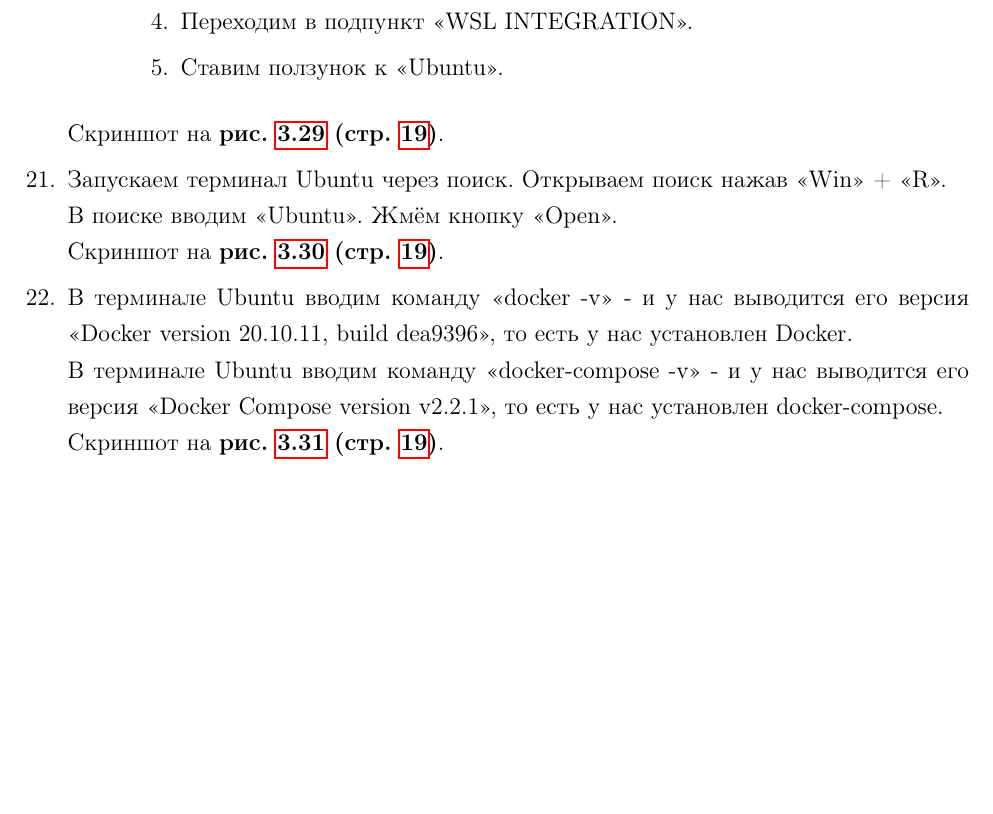
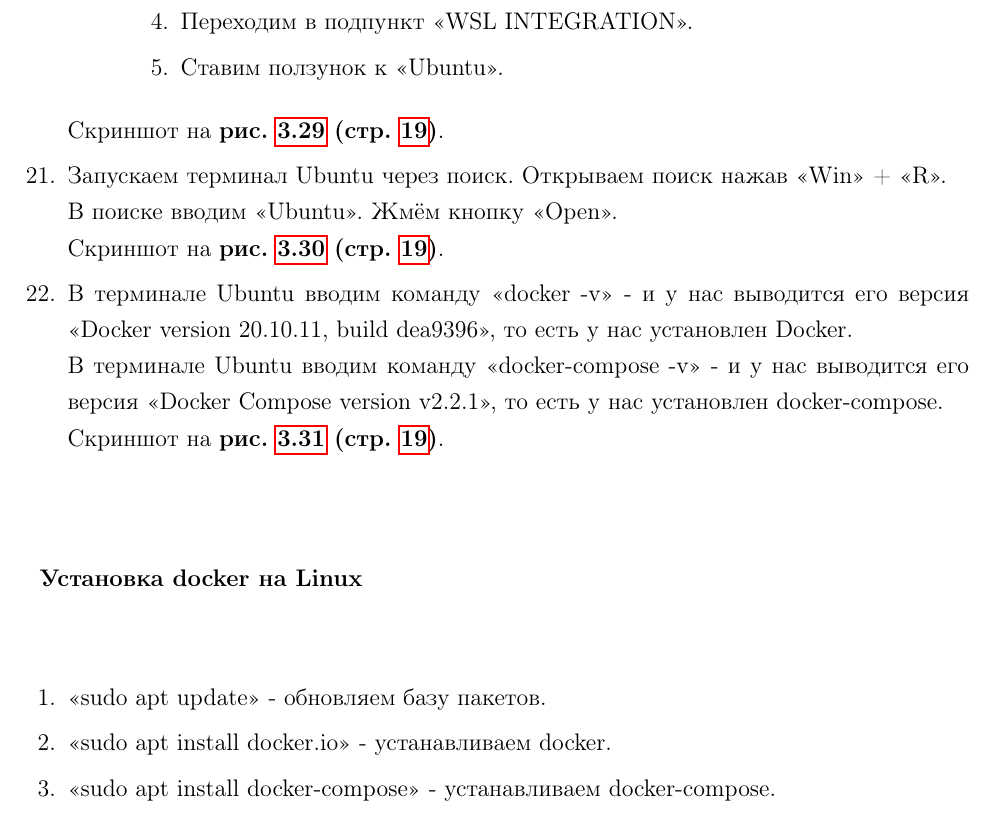
Before and after one commit to BrSTU-PO4-190333/5sem_coursework, a LaTeX document (gpi_texlive-full/gpi_coursework4_pz.tex, which reads gpi_texlive-full/_tex/gpi_pz_3_implementationOfTheSystem.tex): part of page 15 of 26, cut so that both start at the same text, the shorter picture padded with empty space. Compiled offline with pdfLaTeX.

Commit message:
main : Added info about installing docker on Linux

```diff
--- a/gpi_texlive-full/_tex/gpi_pz_3_implementationOfTheSystem.tex
+++ b/gpi_texlive-full/_tex/gpi_pz_3_implementationOfTheSystem.tex
@@ -320,6 +320,14 @@
     \label{fig:gpi_pz_docker_22}
 \end{figure}
 
+\subsubsection*{Установка docker на Linux}
+
+\begin{itemize}
+    \item[1.] <<sudo apt update>> - обновляем базу пакетов.
+    \item[2.] <<sudo apt install docker.io>> - устанавливаем docker.
+    \item[3.] <<sudo apt install docker-compose>> - устанавливаем docker-compose.
+\end{itemize}
+
 \newpage
 
 % = = = = = = = = = = = = = = = =
```
